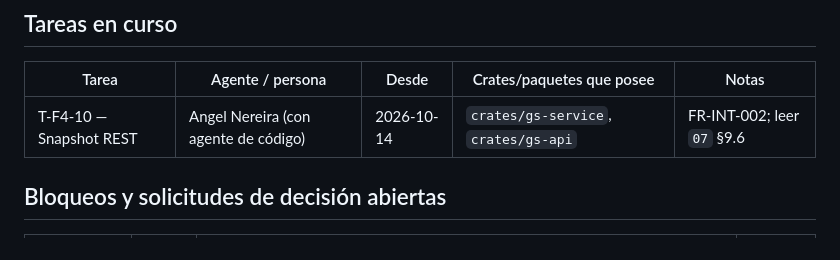
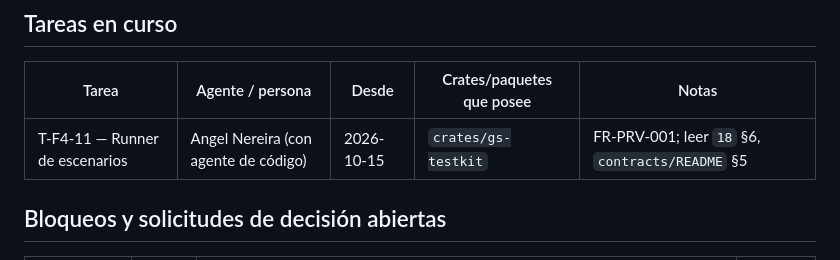
Before and after one commit to angelnereira/GeoStream, a Markdown page: docs/PROGRESS.md, the part around the change. Rendered like a GitHub page.

Commit message:
chore(progress): register T-F4-11 in progress (scenario runner) (#5)

```diff
--- a/docs/PROGRESS.md
+++ b/docs/PROGRESS.md
@@ -16,7 +16,7 @@
 
 | Tarea | Agente / persona | Desde | Crates/paquetes que posee | Notas |
 |---|---|---|---|---|
-| T-F4-10 — Snapshot REST | Angel Nereira (con agente de código) | 2026-10-14 | `crates/gs-service`, `crates/gs-api` | FR-INT-002; leer `07` §9.6 |
+| T-F4-11 — Runner de escenarios | Angel Nereira (con agente de código) | 2026-10-15 | `crates/gs-testkit` | FR-PRV-001; leer `18` §6, `contracts/README` §5 |
 
 ## Bloqueos y solicitudes de decisión abiertas
 
```
